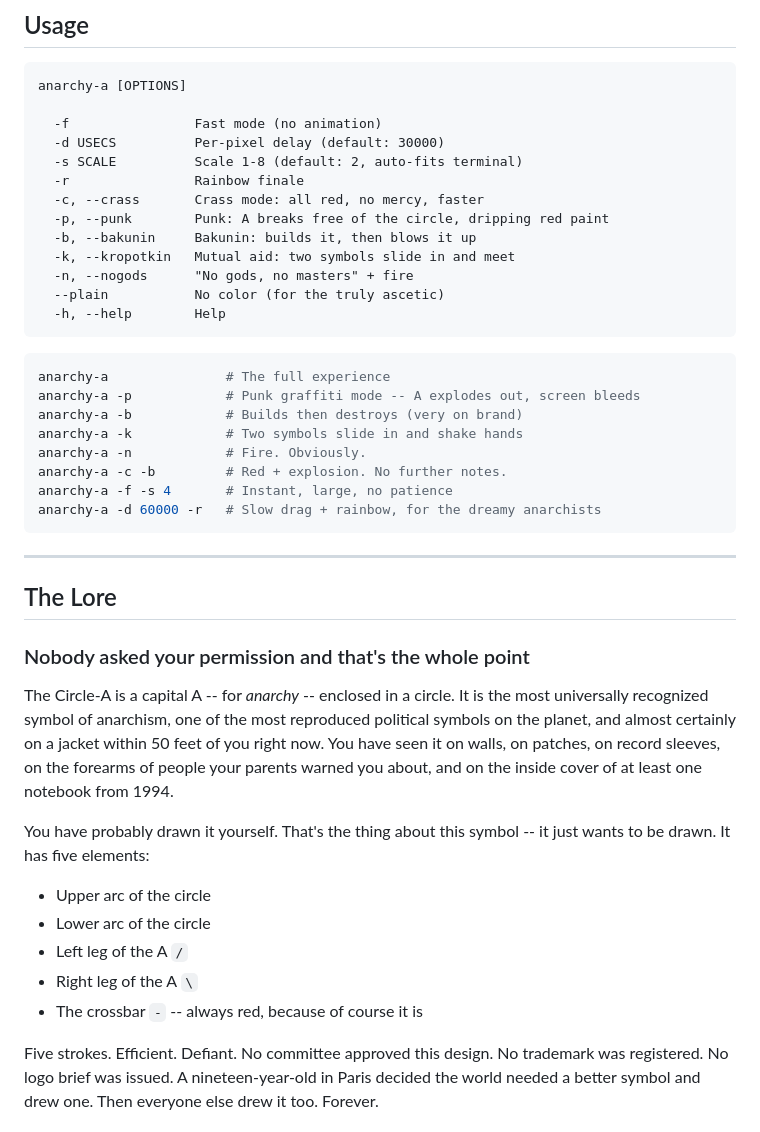
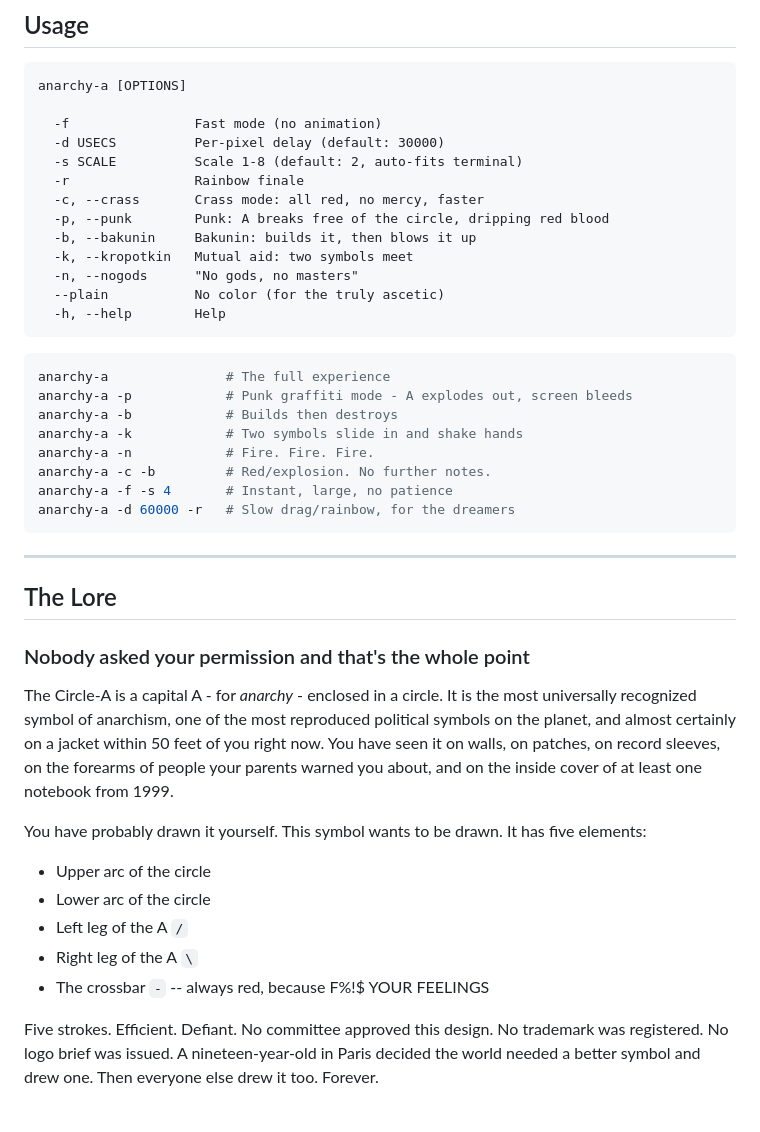
Before and after one commit to fourzerosix/anarchy-a, a Markdown page: README.md, the part around one of its changes. GitHub-like rendering.

````diff
--- a/README.md
+++ b/README.md
@@ -62,23 +62,23 @@ anarchy-a [OPTIONS]
   -s SCALE          Scale 1-8 (default: 2, auto-fits terminal)
   -r                Rainbow finale
   -c, --crass       Crass mode: all red, no mercy, faster
-  -p, --punk        Punk: A breaks free of the circle, dripping red paint
+  -p, --punk        Punk: A breaks free of the circle, dripping red blood
   -b, --bakunin     Bakunin: builds it, then blows it up
-  -k, --kropotkin   Mutual aid: two symbols slide in and meet
-  -n, --nogods      "No gods, no masters" + fire
+  -k, --kropotkin   Mutual aid: two symbols meet
+  -n, --nogods      "No gods, no masters"
   --plain           No color (for the truly ascetic)
   -h, --help        Help
 ```
 
 ```bash
 anarchy-a               # The full experience
-anarchy-a -p            # Punk graffiti mode -- A explodes out, screen bleeds
-anarchy-a -b            # Builds then destroys (very on brand)
+anarchy-a -p            # Punk graffiti mode - A explodes out, screen bleeds
+anarchy-a -b            # Builds then destroys
 anarchy-a -k            # Two symbols slide in and shake hands
-anarchy-a -n            # Fire. Obviously.
-anarchy-a -c -b         # Red + explosion. No further notes.
+anarchy-a -n            # Fire. Fire. Fire.
+anarchy-a -c -b         # Red/explosion. No further notes.
 anarchy-a -f -s 4       # Instant, large, no patience
-anarchy-a -d 60000 -r   # Slow drag + rainbow, for the dreamy anarchists
+anarchy-a -d 60000 -r   # Slow drag/rainbow, for the dreamers
 ```
 
 ---
@@ -87,21 +87,20 @@ anarchy-a -d 60000 -r   # Slow drag + rainbow, for the dreamy anarchists
 
 ### Nobody asked your permission and that's the whole point
 
-The Circle-A is a capital A -- for *anarchy* -- enclosed in a circle. It is the most
+The Circle-A is a capital A - for *anarchy* - enclosed in a circle. It is the most
 universally recognized symbol of anarchism, one of the most reproduced political
 symbols on the planet, and almost certainly on a jacket within 50 feet of you right
 now. You have seen it on walls, on patches, on record sleeves, on the forearms of
 people your parents warned you about, and on the inside cover of at least one notebook
-from 1994.
+from 1999.
 
-You have probably drawn it yourself. That's the thing about this symbol -- it just
-wants to be drawn. It has five elements:
+You have probably drawn it yourself. This symbol wants to be drawn. It has five elements:
 
 - Upper arc of the circle
 - Lower arc of the circle
 - Left leg of the A `/`
 - Right leg of the A `\`
-- The crossbar `-` -- always red, because of course it is
+- The crossbar `-` -- always red, because F%!$ YOUR FEELINGS
 
 Five strokes. Efficient. Defiant. No committee approved this design. No trademark
 was registered. No logo brief was issued. A nineteen-year-old in Paris decided
````
Also changed, not shown: other parts of README.md (+19 -20 lines).
